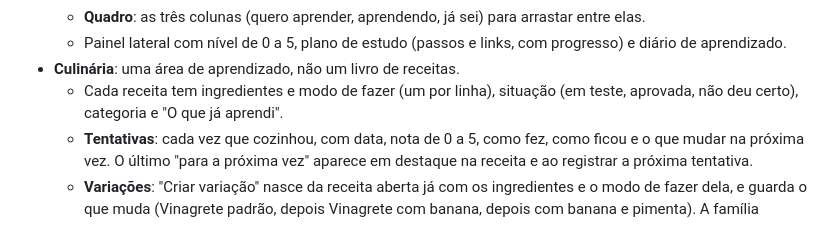
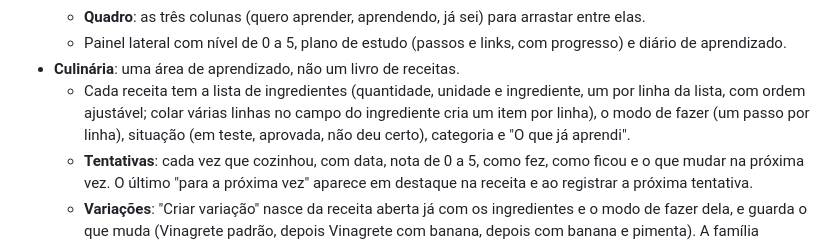
Before and after one commit to joaonishimoto/nishios, a Markdown page: README.md, the part around the change. GitHub-like rendering.

```diff
--- a/README.md
+++ b/README.md
@@ -120,7 +120,7 @@ Outros comandos: `npm run build` (checa os tipos e gera a versão final em `dist
   - **Quadro**: as três colunas (quero aprender, aprendendo, já sei) para arrastar entre elas.
   - Painel lateral com nível de 0 a 5, plano de estudo (passos e links, com progresso) e diário de aprendizado.
 - **Culinária**: uma área de aprendizado, não um livro de receitas.
-  - Cada receita tem ingredientes e modo de fazer (um por linha), situação (em teste, aprovada, não deu certo), categoria e "O que já aprendi".
+  - Cada receita tem a lista de ingredientes (quantidade, unidade e ingrediente, um por linha da lista, com ordem ajustável; colar várias linhas no campo do ingrediente cria um item por linha), o modo de fazer (um passo por linha), situação (em teste, aprovada, não deu certo), categoria e "O que já aprendi".
   - **Tentativas**: cada vez que cozinhou, com data, nota de 0 a 5, como fez, como ficou e o que mudar na próxima vez. O último "para a próxima vez" aparece em destaque na receita e ao registrar a próxima tentativa.
   - **Variações**: "Criar variação" nasce da receita aberta já com os ingredientes e o modo de fazer dela, e guarda o que muda (Vinagrete padrão, depois Vinagrete com banana, depois com banana e pimenta). A família aparece em árvore na lista e na receita. Uma tentativa pode "Virar variação", e "Variação de" muda a receita de lugar na árvore. Excluir uma receita passa as variações dela para a de cima.
   - A lista mostra as famílias pela atividade mais recente, com filtro por situação, busca (também por ingrediente) e "Na cozinha", as últimas tentativas. As tentativas entram no calendário (camada Culinária) e o Início mostra a última vez na cozinha e as receitas em teste. Fica em `?r=<id>` na URL.
```
Also changed, not shown: docs/screenshots/celular-culinaria-ingredientes.png (added), docs/screenshots/culinaria-ingredientes.png (added), 6 other files.
